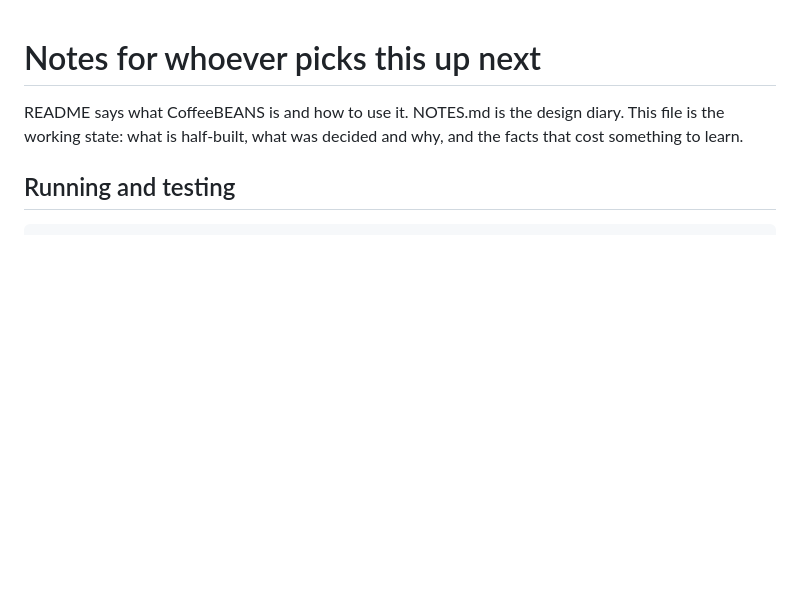
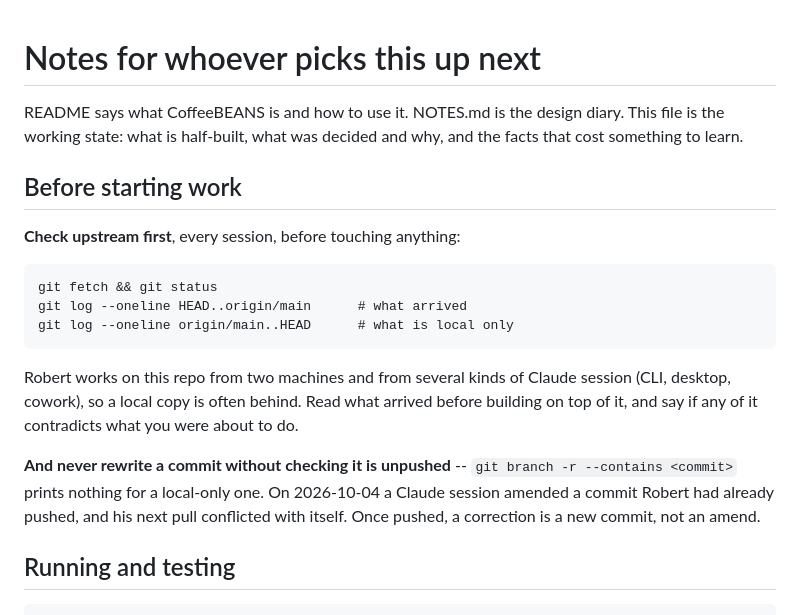
Before and after one commit to rdeforest/CoffeeBEANS, a Markdown page: AGENTS.md, the part around the change. GitHub-like rendering; blank space fills up the shorter version.

Commit message:
AGENTS.md: check upstream before starting work
Robert works on this repo from two machines and several kinds of Claude
session, so a local copy is often behind. Now standard procedure, at
Robert's request on 2026-10-04: fetch and read what arrived before building
on it, and never rewrite a commit without checking it is unpushed. The
second half is what bit that day -- an amend of an already-pushed commit
made his next pull conflict with itself.

Co-Authored-By: Claude Opus 5.5 <noreply@anthropic.com>

```diff
--- a/AGENTS.md
+++ b/AGENTS.md
@@ -3,6 +3,25 @@
 README says what CoffeeBEANS is and how to use it. NOTES.md is the design
 diary. This file is the working state: what is half-built, what was decided
 and why, and the facts that cost something to learn.
+
+## Before starting work
+
+**Check upstream first**, every session, before touching anything:
+
+    git fetch && git status
+    git log --oneline HEAD..origin/main      # what arrived
+    git log --oneline origin/main..HEAD      # what is local only
+
+Robert works on this repo from two machines and from several kinds of Claude
+session (CLI, desktop, cowork), so a local copy is often behind. Read what
+arrived before building on top of it, and say if any of it contradicts what
+you were about to do.
+
+**And never rewrite a commit without checking it is unpushed** --
+`git branch -r --contains <commit>` prints nothing for a local-only one. On
+2026-10-04 a Claude session amended a commit Robert had already pushed, and
+his next pull conflicted with itself. Once pushed, a correction is a new
+commit, not an amend.
 
 ## Running and testing
 
```
